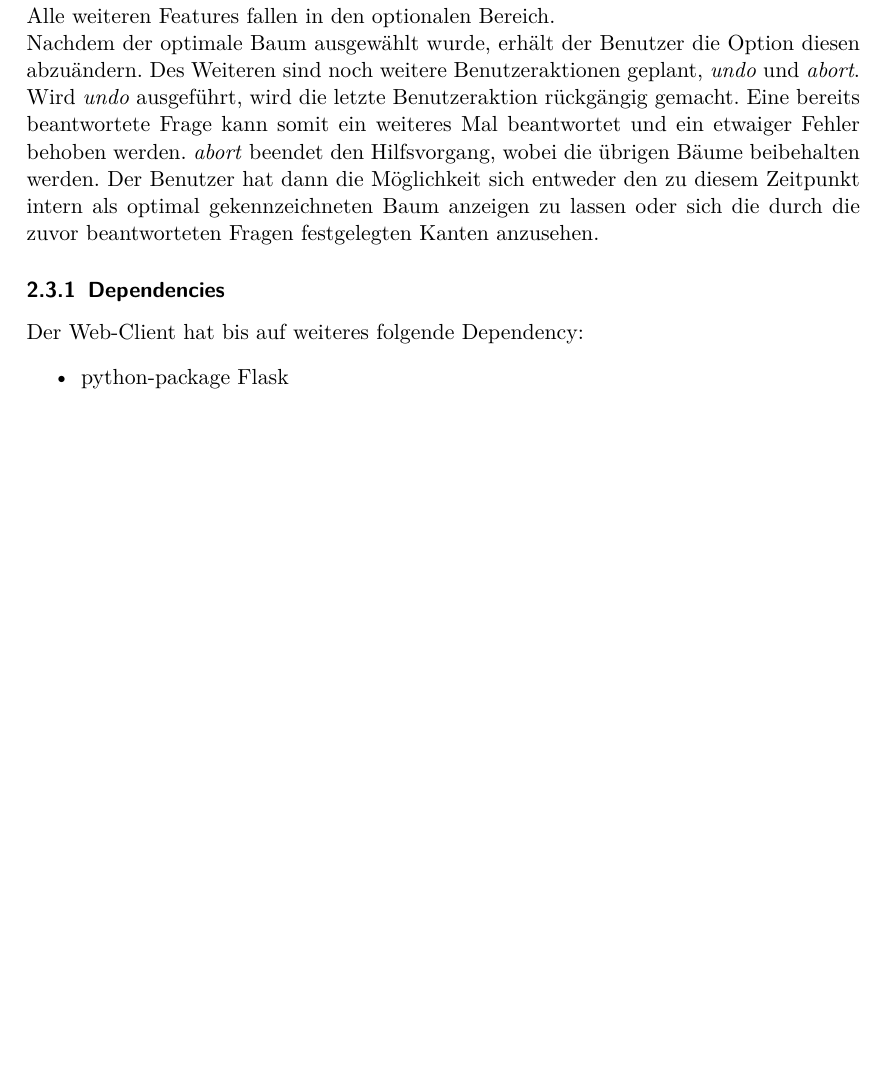
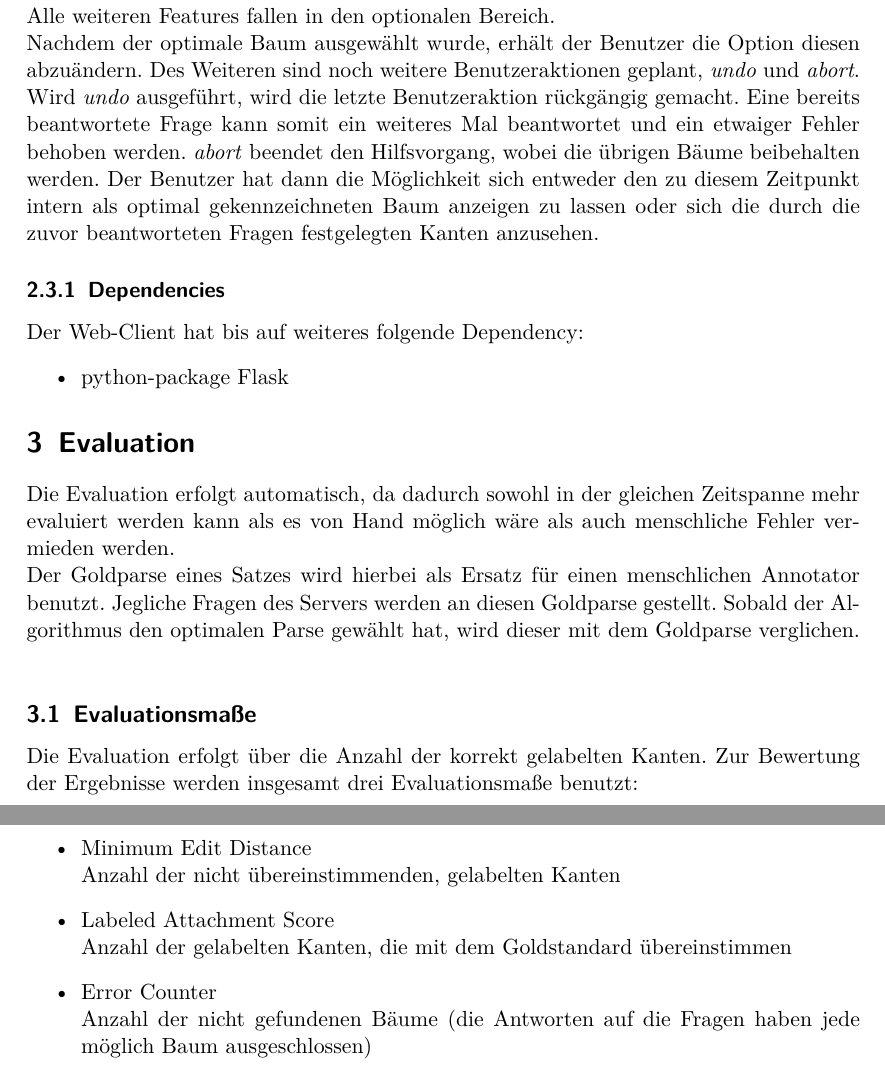
Before and after one commit to guomy0611/annotation-as-search, a LaTeX document (doc/system-spec/system-spec.tex): part of page 3 of 3 before the commit and two parts of pages 3 and 4 of 4 after it, the two joined at a grey line, cut so that both start at the same text, the shorter picture padded with empty space. Compiled offline with pdfLaTeX.

Commit message:
update Evaluation

```diff
--- a/doc/system-spec/system-spec.tex
+++ b/doc/system-spec/system-spec.tex
@@ -97,4 +97,17 @@ Der Web-Client hat bis auf weiteres folgende Dependency:
 \item python-package Flask
 \end{itemize}
 
+\section{Evaluation}
+Die Evaluation erfolgt automatisch, da dadurch sowohl in der gleichen Zeitspanne mehr evaluiert werden kann als es von Hand möglich wäre als auch menschliche Fehler vermieden werden.\\ Der Goldparse eines Satzes wird hierbei als Ersatz für einen menschlichen Annotator benutzt. Jegliche Fragen des Servers werden an diesen Goldparse gestellt. Sobald der Algorithmus den optimalen Parse gewählt hat, wird dieser mit dem Goldparse verglichen.\\
+\subsection{Evaluationsma{\ss}e}
+Die Evaluation erfolgt über die Anzahl der korrekt gelabelten Kanten.
+Zur Bewertung der Ergebnisse werden insgesamt drei Evaluationsmaße benutzt:
+\begin{itemize}
+\item Minimum Edit Distance\\
+Anzahl der nicht übereinstimmenden, gelabelten Kanten
+\item Labeled Attachment Score\\
+Anzahl der gelabelten Kanten, die mit dem Goldstandard übereinstimmen
+\item Error Counter\\
+Anzahl der nicht gefundenen Bäume (die Antworten auf die Fragen haben jede möglich Baum ausgeschlossen)
+\end{itemize}
 \end{document}
```
Also changed, not shown: doc/system-spec/system-spec.pdf.
